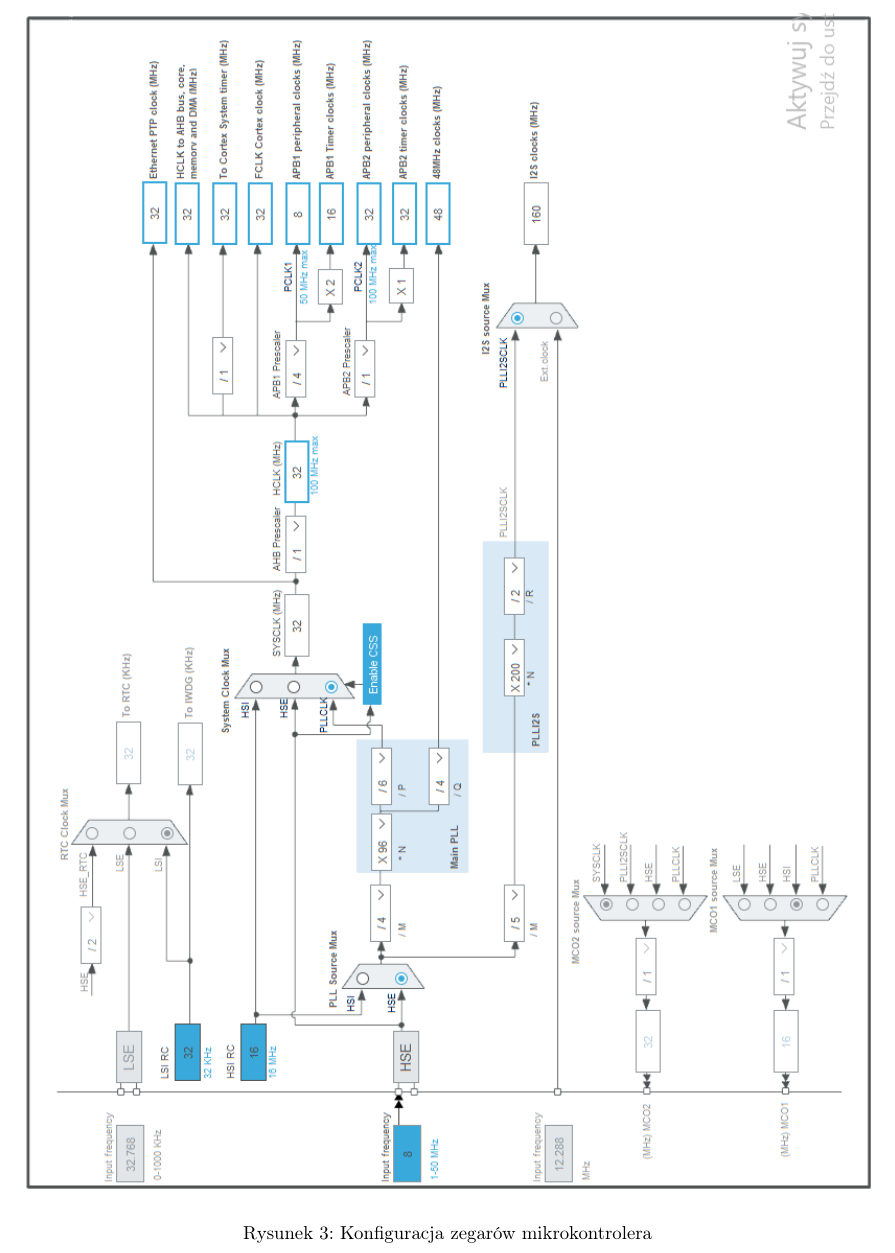
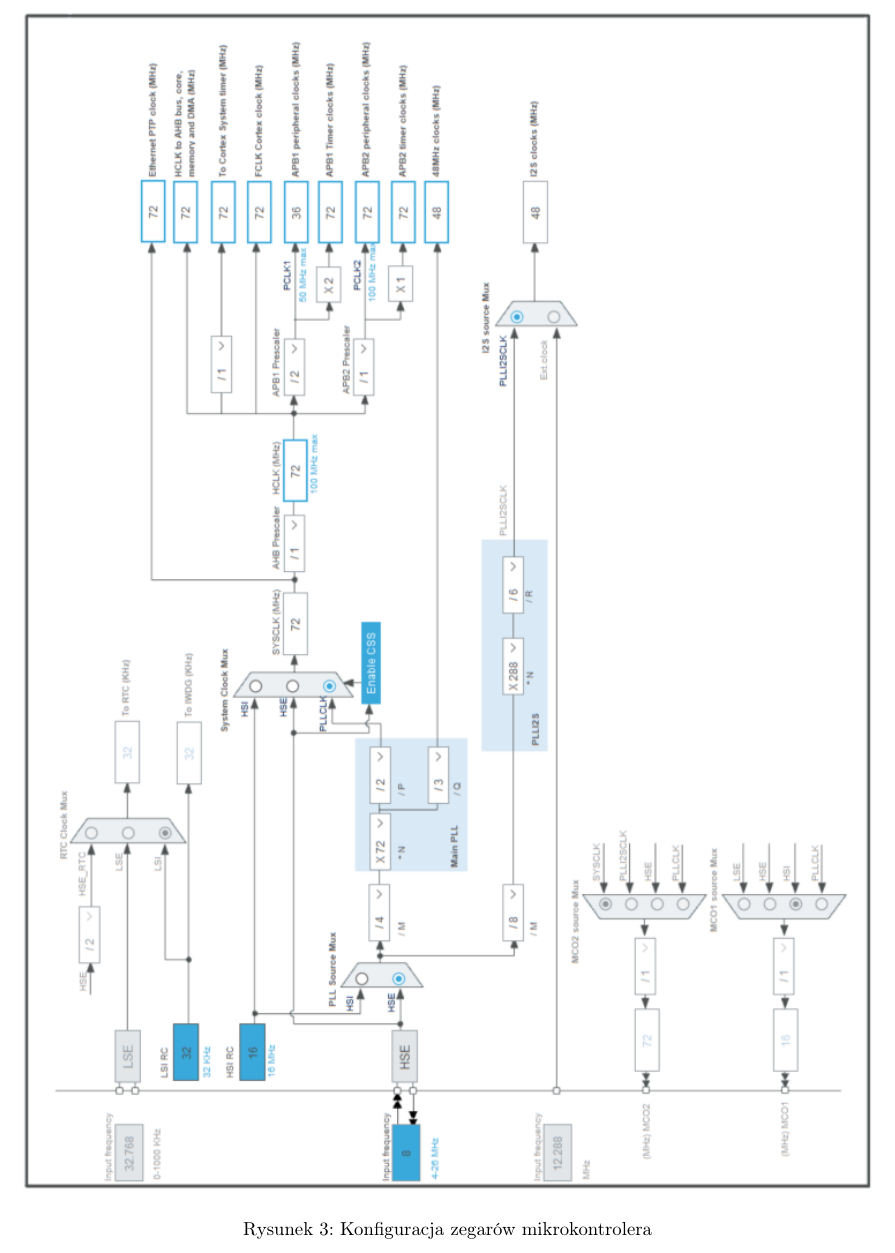
Before and after one commit to kewingaluszka/SteRoP_2020_AuBaDi_KGAU_3, a LaTeX document (sr_szablon_projekt.tex): part of page 4 of 18 before the commit and part of page 4 of 19 after it, cut so that both start at the same text. Compiled offline with pdfLaTeX.

Commit message:
Końcowe poprawki

```diff
--- a/sr_szablon_projekt.tex
+++ b/sr_szablon_projekt.tex
@@ -112,7 +112,7 @@ Konfiguracja portów mikrokontrolera (rysunek 2) oraz zegarów (rysunek 3) przy
 \newpage
 \begin{figure}[H]
 	\centering
-	\includegraphics[width=0.9\textheight,angle=90]{zegary.PNG}
+	\includegraphics[width=0.9\textheight,angle=90]{nowe_zegary.PNG}
 	\caption{Konfiguracja zegarów mikrokontrolera}
 	\label{fig:KonfiguracjaZegara}
 \end{figure}
```
Also changed, not shown: Dionizos2.pdf (added), ajubadi2schemat.pdf (deleted), konfiguracja.PNG (deleted), zegary.PNG (deleted), sr_szablon_projekt.tex (3 more changed lines).
